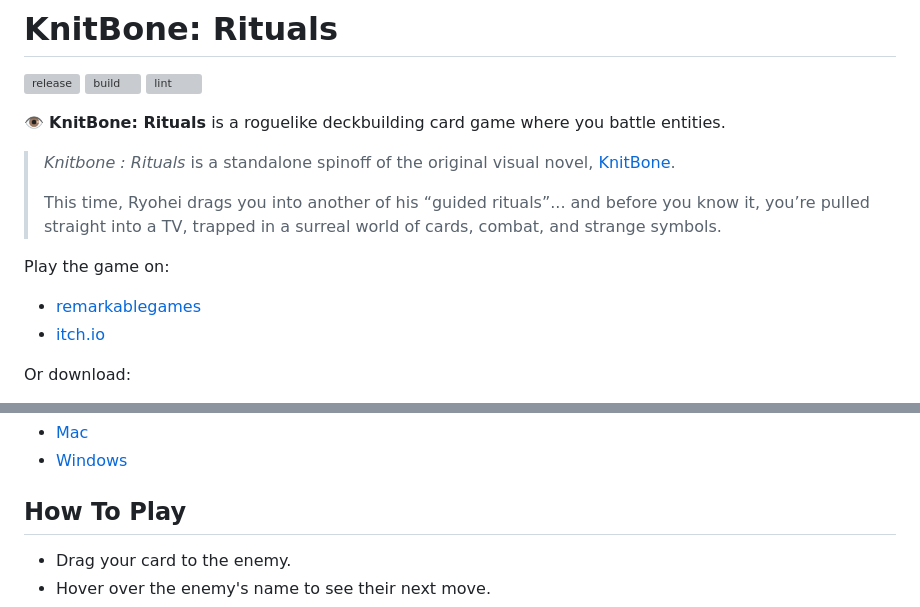
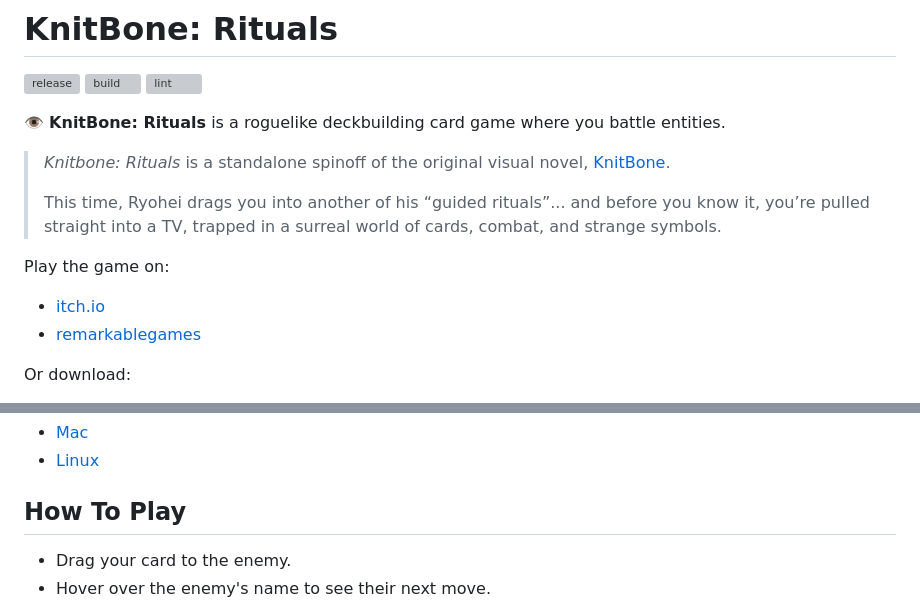
Before and after one commit to remarkablegames/knitbone-rituals, a Markdown page: README.md, 2 parts joined by grey strips. Drawn GitHub-style; grey boxes are pictures that could not be loaded.

Commit message:
docs(readme): update download links

```diff
--- a/README.md
+++ b/README.md
@@ -10,14 +10,14 @@
 
 👁️ **KnitBone: Rituals** is a roguelike deckbuilding card game where you battle entities.
 
-> _Knitbone : Rituals_ is a standalone spinoff of the original visual novel, [KnitBone](https://remarkablegames.itch.io/knitbone).
+> _Knitbone: Rituals_ is a standalone spinoff of the original visual novel, [KnitBone](https://remarkablegames.itch.io/knitbone).
 >
 > This time, Ryohei drags you into another of his “guided rituals”... and before you know it, you’re pulled straight into a TV, trapped in a surreal world of cards, combat, and strange symbols.
 
 Play the game on:
 
+- [itch.io](https://remarkablegames.itch.io/knitbone-rituals)
 - [remarkablegames](https://remarkablegames.org/knitbone-rituals)
-- [itch.io](https://remarkablegames.itch.io/knitbone-rituals)
 
 Or download:
 
@@ -24,5 +25,5 @@ Or download:
 - [Mac](https://github.com/remarkablegames/knitbone-rituals/releases/latest/download/mac.zip)
-- [Windows](https://github.com/remarkablegames/knitbone-rituals/releases/latest/download/pc.zip)
+- [Linux](https://github.com/remarkablegames/knitbone-rituals/releases/latest/download/pc.zip)
 
 ## How To Play
 
```
Also changed, not shown: other parts of README.md (+1 -0 lines).
